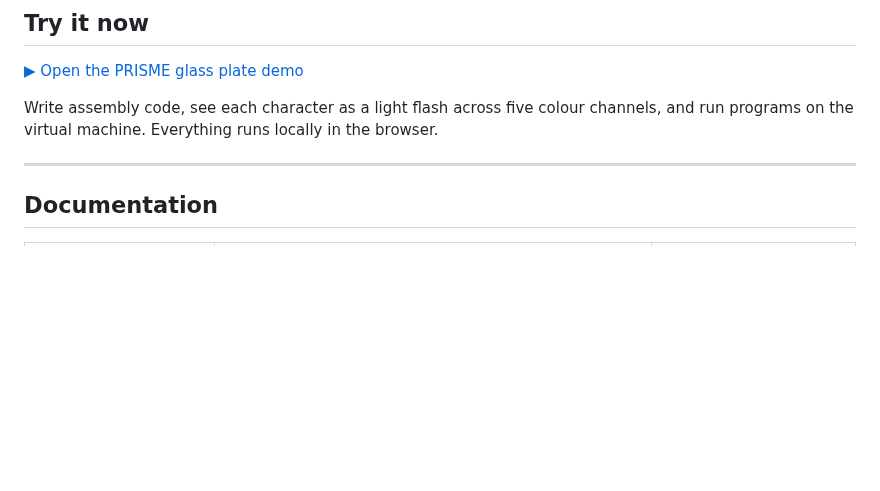
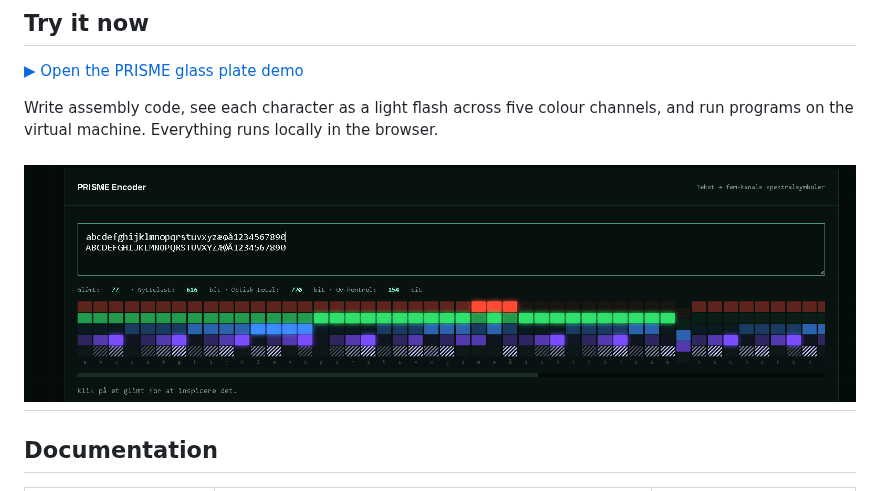
Before and after one commit to Janus5G/PRISME, a Markdown page: README.md, the part around the change. GitHub-like rendering; blank space fills up the shorter version.

Commit message:
Add screenshot for PRISME Encoder
Added a screenshot of the PRISME Encoder to the README.

```diff
--- a/README.md
+++ b/README.md
@@ -16,6 +16,7 @@
 
 Write assembly code, see each character as a light flash across five colour channels, and run programs on the virtual machine. Everything runs locally in the browser.
 
+![PRISME Encoder — text to spectral light flashes](assets/prisme-encoder-screenshot.png)
 ---
 
 ## Documentation
```
